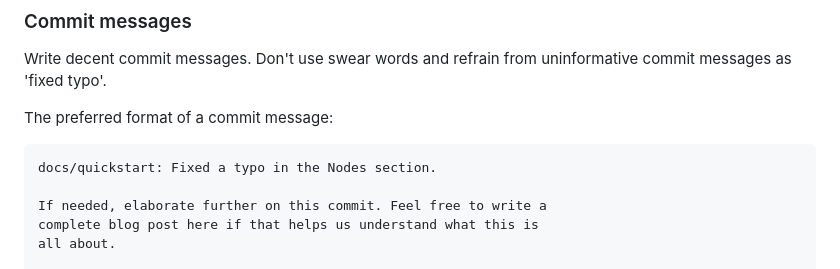
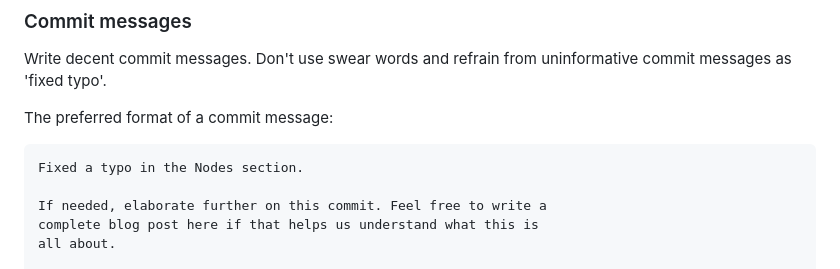
Before and after one commit to voxpupuli/puppetboard, a Markdown page: README.md, the part around the change. Drawn GitHub-style.

Commit message:
Fix sample commit message
We suggest lecture about how to write commit messages, but fail to
follow its guidelines on the start of the very first line :-)

Strip non-informative "tags" from the first line.

```diff
--- a/README.md
+++ b/README.md
@@ -397,7 +397,7 @@ Write decent commit messages. Don't use swear words and refrain from uninformati
 
 The preferred format of a commit message:
 
-    docs/quickstart: Fixed a typo in the Nodes section.
+    Fixed a typo in the Nodes section.
 
     If needed, elaborate further on this commit. Feel free to write a
     complete blog post here if that helps us understand what this is
```
